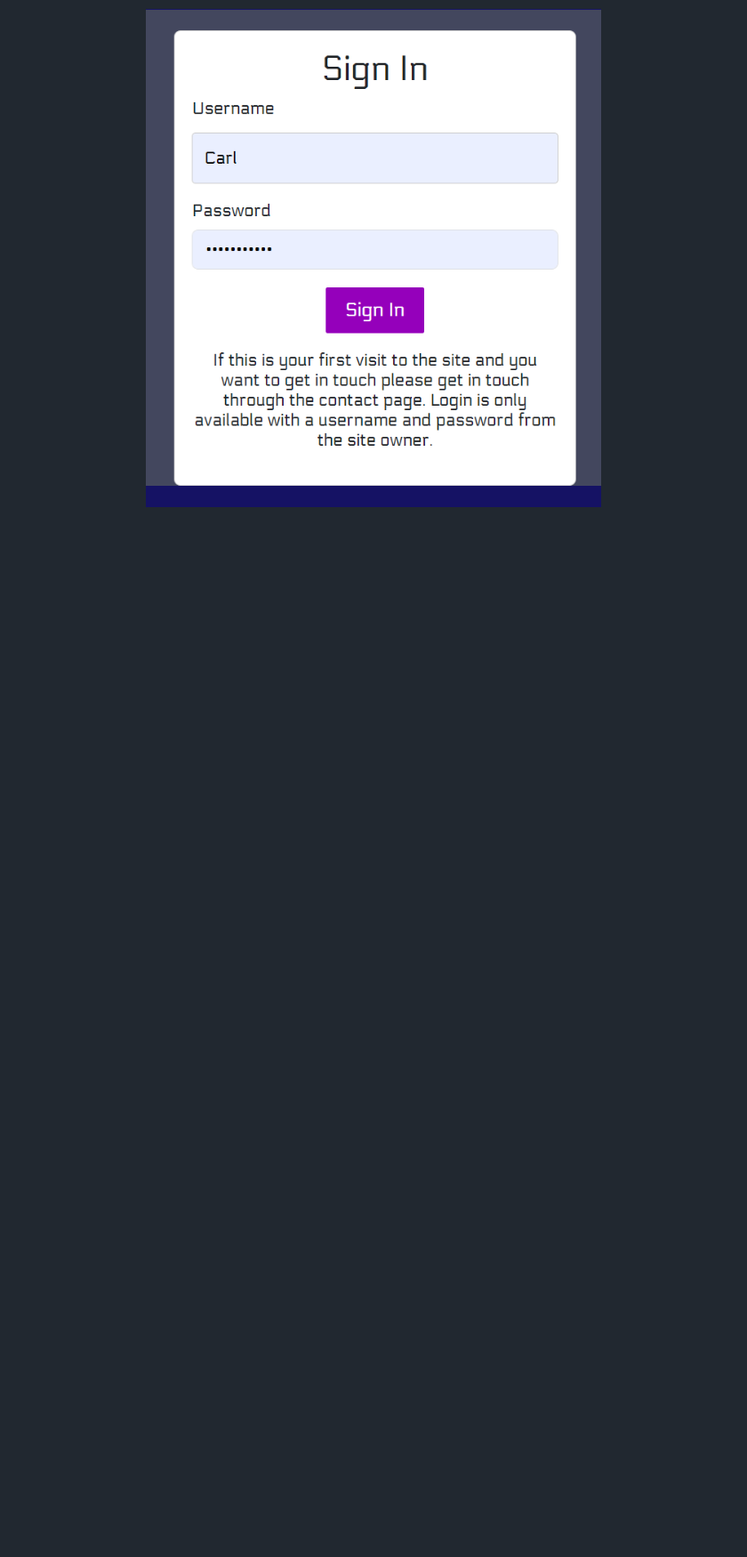
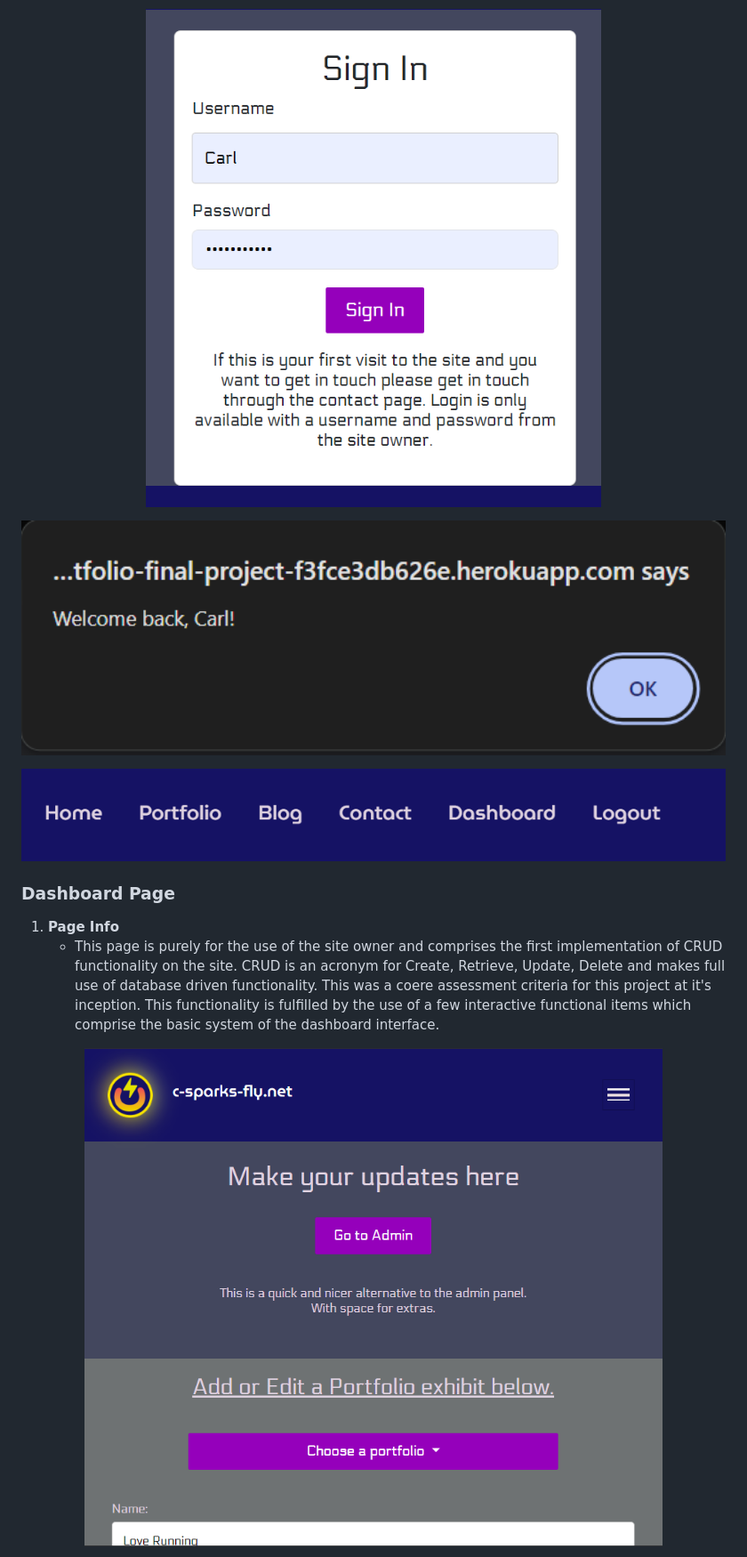
Before and after one commit to Sparkeeee/carls-portfolio, a Markdown page: README.md, the part around the change printed below. Shown: that part at 89% size. Drawn GitHub-style; pictures changed too: static/images/dashpage1.PNG (added), static/images/loggedinnav.PNG (added), static/images/pp-welcomeback.PNG (added); blank space fills up the shorter version.

Commit message:
update readme complete page data

```diff
--- a/README.md
+++ b/README.md
@@ -208,3 +210,21 @@ These User stories have been used to help structure the direction of this projec
 <p align="center">
 <img src="static/images/pp-login.PNG" width="100%" height="100%">
 </p>
+
+<p align="center">
+<img src="static/images/pp-welcomeback.PNG" width="100%" height="100%">
+</p>
+
+<p align="center">
+<img src="static/images/loggedinnav.PNG" width="100%" height="100%">
+</p>
+
+### **Dashboard Page**
+1. **Page Info**
+   - This page is purely for the use of the site owner and comprises the first implementation of CRUD functionality on the site. CRUD is an acronym for Create, Retrieve, Update, Delete and makes full use of database driven functionality. This was a coere assessment criteria for this project at it's inception. This functionality is fulfilled by the use of a few interactive functional items which comprise the basic system of the dashboard interface.
+
+<p align="center">
+<img src="static/images/dashpage1.PNG" width="100%" height="100%">
+</p>
+
+
```
Also changed, not shown: other parts of README.md (+32 -0 lines), static/images/dashpage2.PNG (added), static/images/dashpage3.PNG (added).
